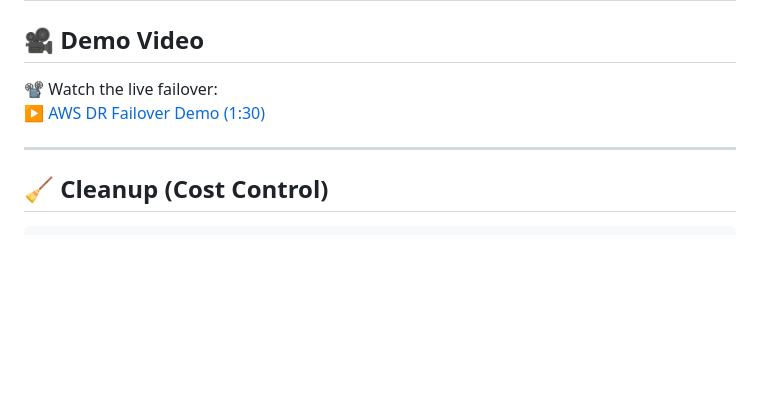
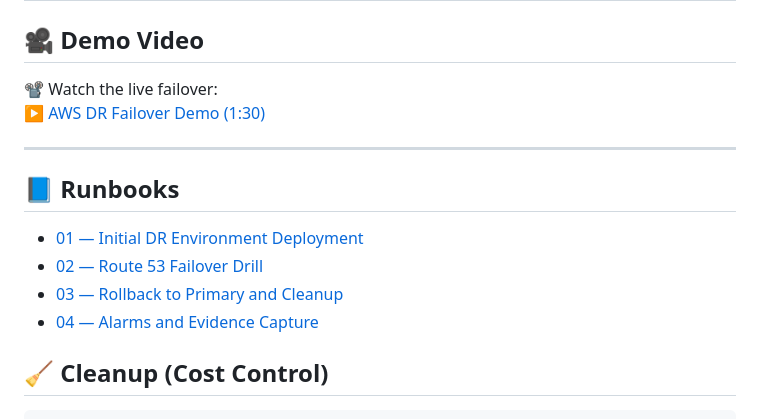
Before and after one commit to Manshree-cloud/Project-DR-Architecture, a Markdown page: README.md, the part around the change. Drawn GitHub-style; blank space fills up the shorter version.

Commit message:
docs: add runbook links to README

````diff
--- a/README.md
+++ b/README.md
@@ -133,6 +133,14 @@ Copy code
 
 ---
 
+## 📘 Runbooks
+
+- [01 — Initial DR Environment Deployment](runbooks/01-deploy.md)
+- [02 — Route 53 Failover Drill](runbooks/02-failover-test.md)
+- [03 — Rollback to Primary and Cleanup](runbooks/03-rollback-cleanup.md)
+- [04 — Alarms and Evidence Capture](runbooks/04-alarms-and-screenshots.md)
+
+
 ## 🧹 Cleanup (Cost Control)
 
 ```bash
````
